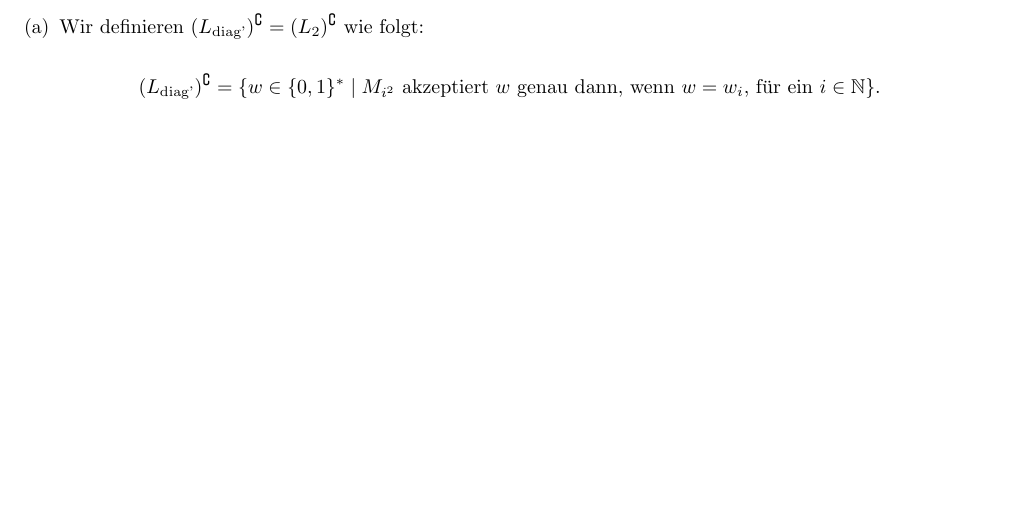
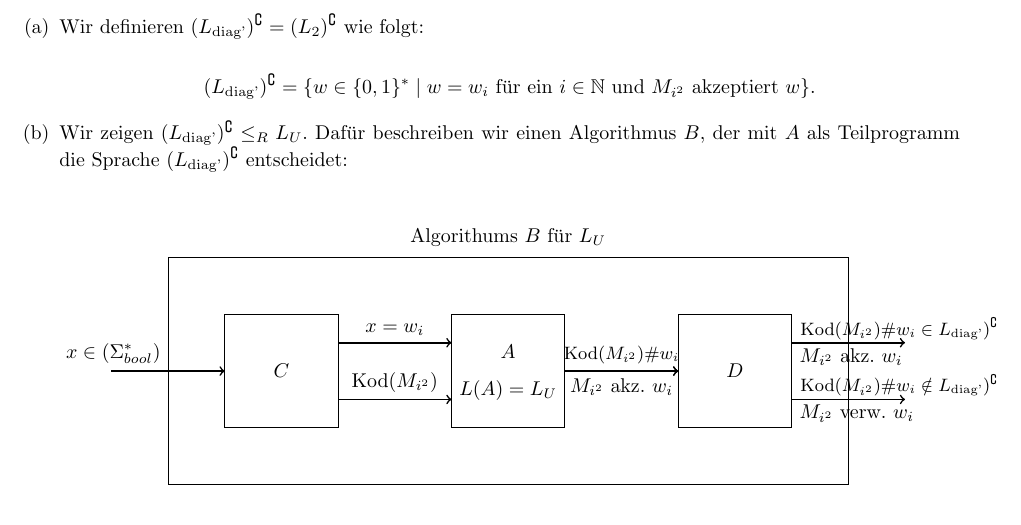
Before and after one commit to phischdev/TheoInf-Serien, a LaTeX document (Serie 5/TheoInf Serie 5.tex): part of page 3 of 3, cut so that both start at the same text, the shorter picture padded with empty space. Compiled offline with pdfLaTeX.

Commit message:
Fertig
Vielleicht falsch

```diff
--- a/Serie 5/TheoInf Serie 5.tex
+++ b/Serie 5/TheoInf Serie 5.tex
@@ -285,8 +285,42 @@
 		\item
 		Wir definieren $(L_\text{diag'})^\complement = (L_2)^\complement$ wie folgt:
 
-		\[(L_\text{diag'})^\complement = \{w \in \{0,1\}^* \mid M_{i^2} \text{ akzeptiert } w \text{ genau dann, wenn } w=w_i \text{, für ein } i \in \mathbb{N} \}.\]
+		\[(L_\text{diag'})^\complement = \{w \in \{0,1\}^* \mid w=w_i \text{ für ein } i \in \mathbb{N} \text{ und } M_{i^2} \text{ akzeptiert } w\}.\]
+
 		\item
+
+		Wir zeigen $(L_\text{diag'})^\complement \leq_R L_U$. Dafür beschreiben wir einen Algorithmus $B$, der mit $A$ als Teilprogramm die Sprache $(L_\text{diag'})^\complement$ entscheidet:
+
+		\begin{center}
+		\begin{tikzpicture}
+
+		\draw (0,0) rectangle (12,4);
+		\draw (1,1) rectangle (3,3);
+		\draw (5,1) rectangle (7,3);
+		\draw (9,1) rectangle (11,3);
+
+		\draw[thick,->] (-1,2) to node [above left] {$x \in (\Sigma_{bool}^*)$} (1,2);
+		\draw[thick,->] (3,2.5) to node [above] {$x=w_i$} (5,2.5);
+		\draw[thick,->] (3,1.5) to node [above] {Kod$(M_{i^2})$} (5,1.5);
+		\draw[thick,->] (7,2) to node [above] {\small{Kod$(M_{i^2})\#w_i$}} (9,2);
+		\draw[thick,->] (7,2) to node [below] {$M_{i^2}$ akz. $w_i$} (9,2);
+
+		\draw[thick,->] (11,2.5) -- (13,2.5);
+		\draw[thick,->] (11,1.5) -- (13,1.5);
+
+		\draw (12.9,2.75) node {\small{Kod$(M_{i^2})\#w_i \in L_\text{diag'})^\complement$}};
+		\draw (12.05,2.25) node {$M_{i^2}$ akz. $w_i$};
+		\draw (12.9,1.75) node {\small{Kod$(M_{i^2})\#w_i \notin L_\text{diag'})^\complement$}};
+		\draw (12.15,1.25) node {$M_{i^2}$ verw. $w_i$};
+
+		\draw (2,2) node {$C$};
+		\draw (6,2.35) node {$A$};
+		\draw (6,1.65) node {$L(A)=L_U$};
+		\draw (10,2) node {$D$};
+		\draw (6,4.35) node {Algorithums $B$ für $L_U$};
+
+		\end{tikzpicture}
+		\end{center}
 
 	\end{enumerate}
 	\end{homeworkProblem}
```
Also changed, not shown: Serie 5/TheoInf Serie 5.pdf.
